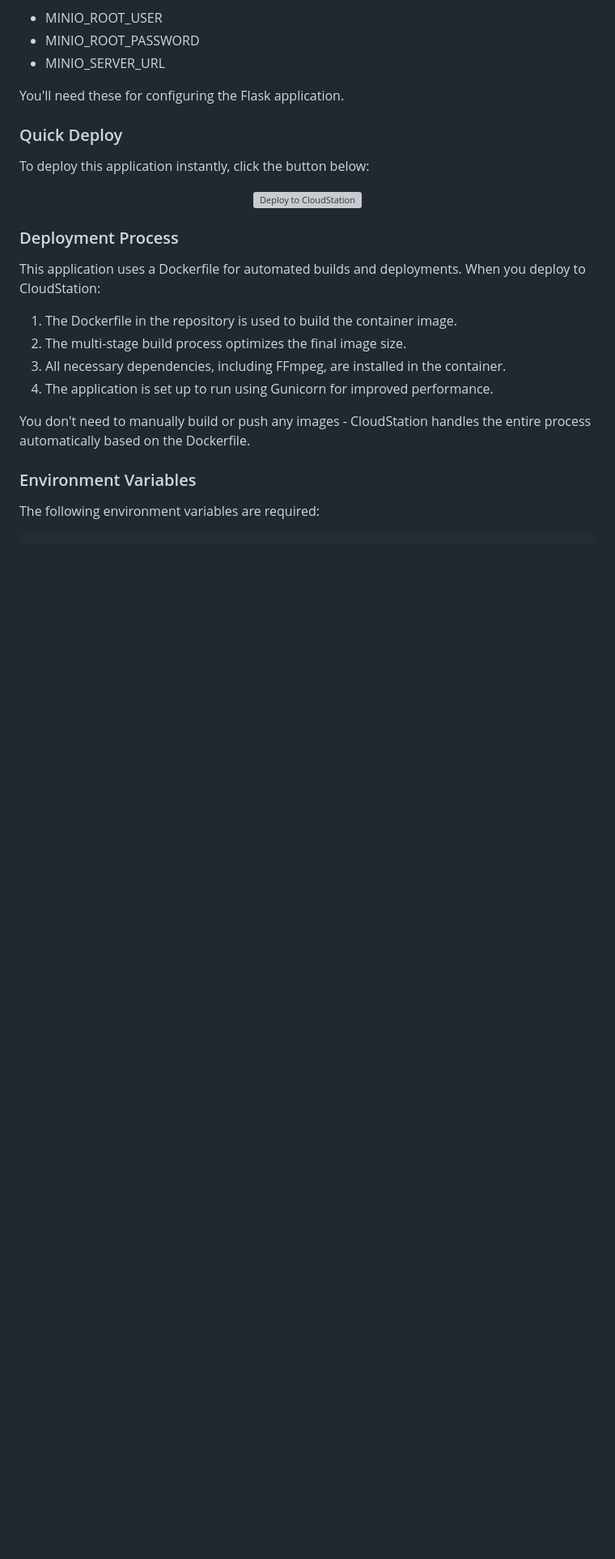
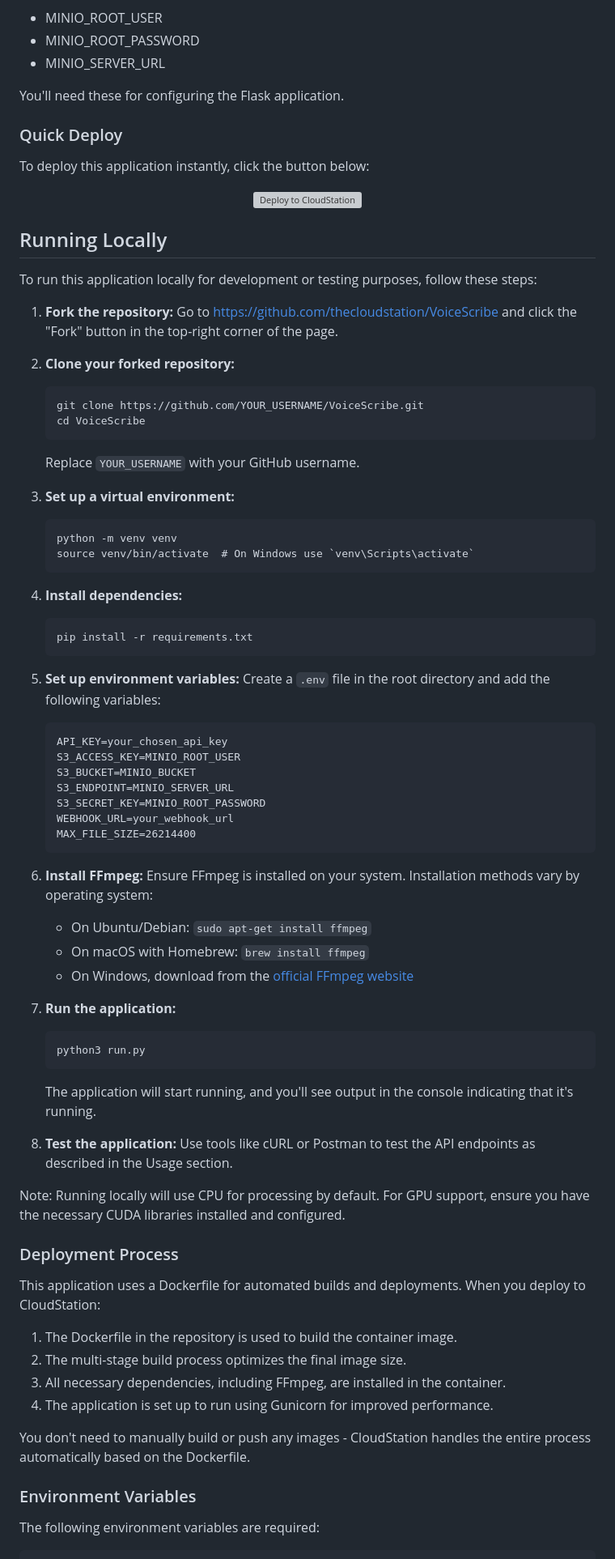
Before and after one commit to abdulqkhan/VoiceScribe, a Markdown page: README.md, the part around the change. Shown: that part at 81% size. GitHub-like rendering; blank space fills up the shorter version; grey boxes are pictures that could not be loaded.

Commit message:
Update README with instructions for local development

````diff
--- a/README.md
+++ b/README.md
@@ -73,6 +73,62 @@ To deploy this application instantly, click the button below:
     <img src="https://server.cloud-station.io/cloudstation/Deploy_TO_CS.gif" alt="Deploy to CloudStation" width="250"">
   </a>
 </p>
+
+
+## Running Locally
+
+To run this application locally for development or testing purposes, follow these steps:
+
+1. **Fork the repository:**
+   Go to https://github.com/thecloudstation/VoiceScribe and click the "Fork" button in the top-right corner of the page.
+
+2. **Clone your forked repository:**
+   ```
+   git clone https://github.com/YOUR_USERNAME/VoiceScribe.git
+   cd VoiceScribe
+   ```
+   Replace `YOUR_USERNAME` with your GitHub username.
+
+3. **Set up a virtual environment:**
+   ```
+   python -m venv venv
+   source venv/bin/activate  # On Windows use `venv\Scripts\activate`
+   ```
+
+4. **Install dependencies:**
+   ```
+   pip install -r requirements.txt
+   ```
+
+5. **Set up environment variables:**
+   Create a `.env` file in the root directory and add the following variables:
+   ```
+   API_KEY=your_chosen_api_key
+   S3_ACCESS_KEY=MINIO_ROOT_USER
+   S3_BUCKET=MINIO_BUCKET
+   S3_ENDPOINT=MINIO_SERVER_URL
+   S3_SECRET_KEY=MINIO_ROOT_PASSWORD
+   WEBHOOK_URL=your_webhook_url
+   MAX_FILE_SIZE=26214400
+   ```
+
+6. **Install FFmpeg:**
+   Ensure FFmpeg is installed on your system. Installation methods vary by operating system:
+   - On Ubuntu/Debian: `sudo apt-get install ffmpeg`
+   - On macOS with Homebrew: `brew install ffmpeg`
+   - On Windows, download from the [official FFmpeg website](https://ffmpeg.org/download.html)
+
+7. **Run the application:**
+   ```
+   python3 run.py
+   ```
+
+   The application will start running, and you'll see output in the console indicating that it's running.
+
+8. **Test the application:**
+   Use tools like cURL or Postman to test the API endpoints as described in the Usage section.
+
+Note: Running locally will use CPU for processing by default. For GPU support, ensure you have the necessary CUDA libraries installed and configured.
 
 ### Deployment Process
 
````
